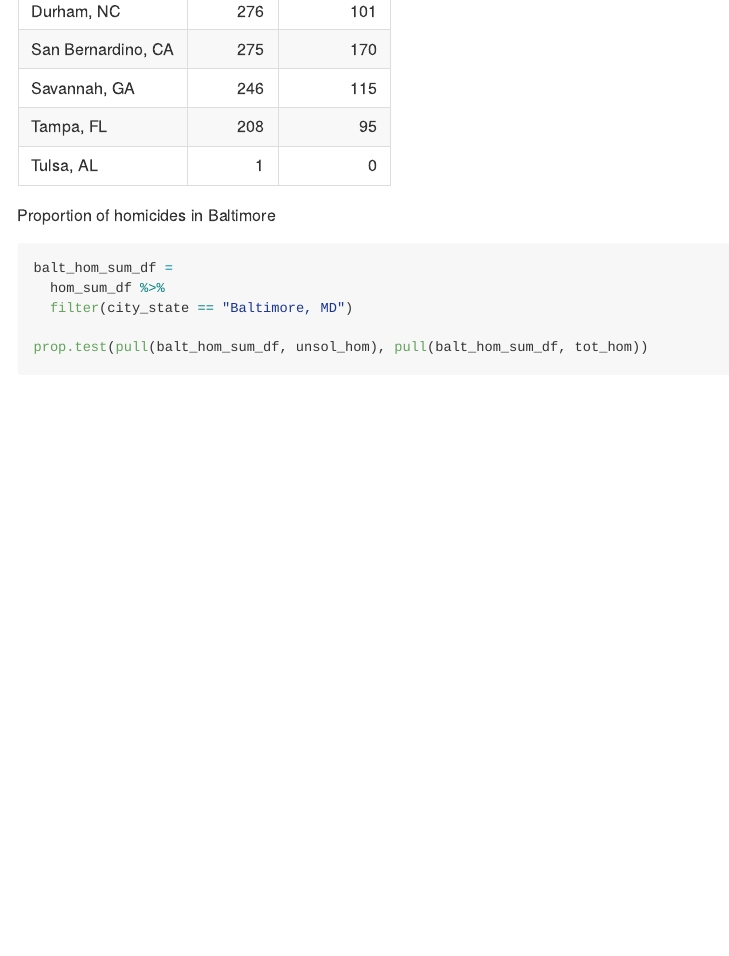
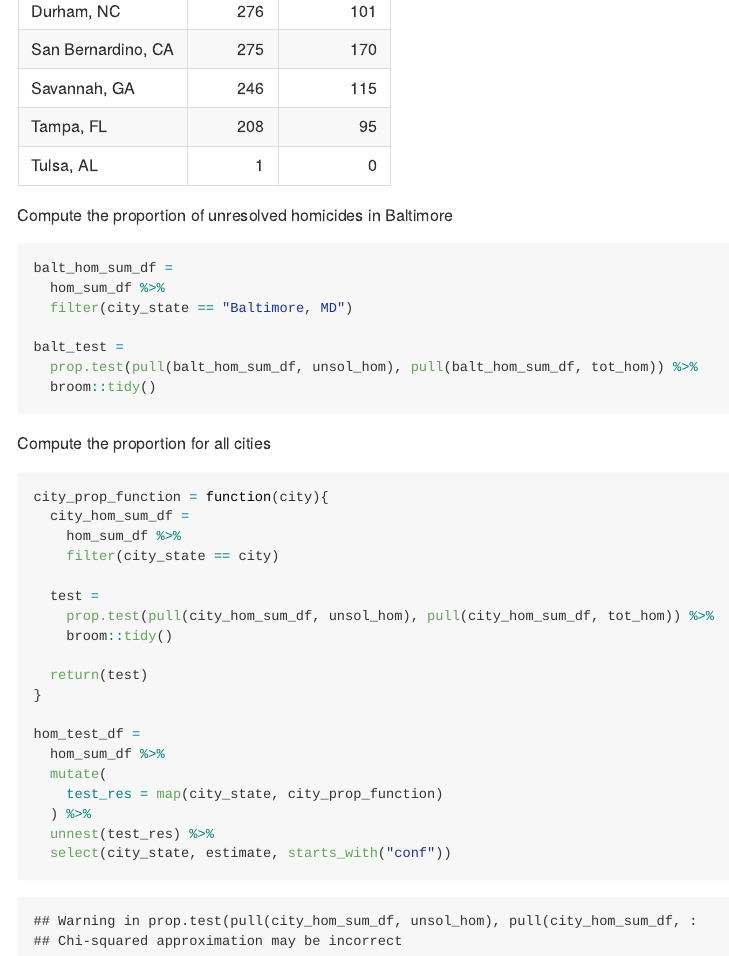
Before and after one commit to beeleeballin/p8105_hw5_jl6046, an R Markdown document (p8105_hw5_jl6046.Rmd): the page in a window 1100 px wide, from 2810 px down. The pictures show the output file p8105_hw5_jl6046.md that the author committed with the source, drawn offline in the style of GitHub.

Commit message:
mapped a prop_test function to the entire list of cities

````diff
--- a/p8105_hw5_jl6046.Rmd
+++ b/p8105_hw5_jl6046.Rmd
@@ -46,11 +46,36 @@ knitr::kable(
 )
 ```
 
-Proportion of homicides in Baltimore
+Compute the proportion of unresolved homicides in Baltimore
 ```{r}
 balt_hom_sum_df =
   hom_sum_df %>%
   filter(city_state == "Baltimore, MD")
 
-prop.test(pull(balt_hom_sum_df, unsol_hom), pull(balt_hom_sum_df, tot_hom))
+balt_test =
+  prop.test(pull(balt_hom_sum_df, unsol_hom), pull(balt_hom_sum_df, tot_hom)) %>%
+  broom::tidy()
 ```
+
+Compute the proportion for all cities
+```{r}
+city_prop_function = function(city){
+  city_hom_sum_df =
+    hom_sum_df %>%
+    filter(city_state == city)
+
+  test =
+    prop.test(pull(city_hom_sum_df, unsol_hom), pull(city_hom_sum_df, tot_hom)) %>%
+    broom::tidy()
+
+  return(test)
+}
+
+hom_test_df =
+  hom_sum_df %>%
+  mutate(
+    test_res = map(city_state, city_prop_function)
+  ) %>%
+  unnest(test_res) %>%
+  select(city_state, estimate, starts_with("conf"))
+```
````
Also changed, not shown: p8105_hw5_jl6046.md.
